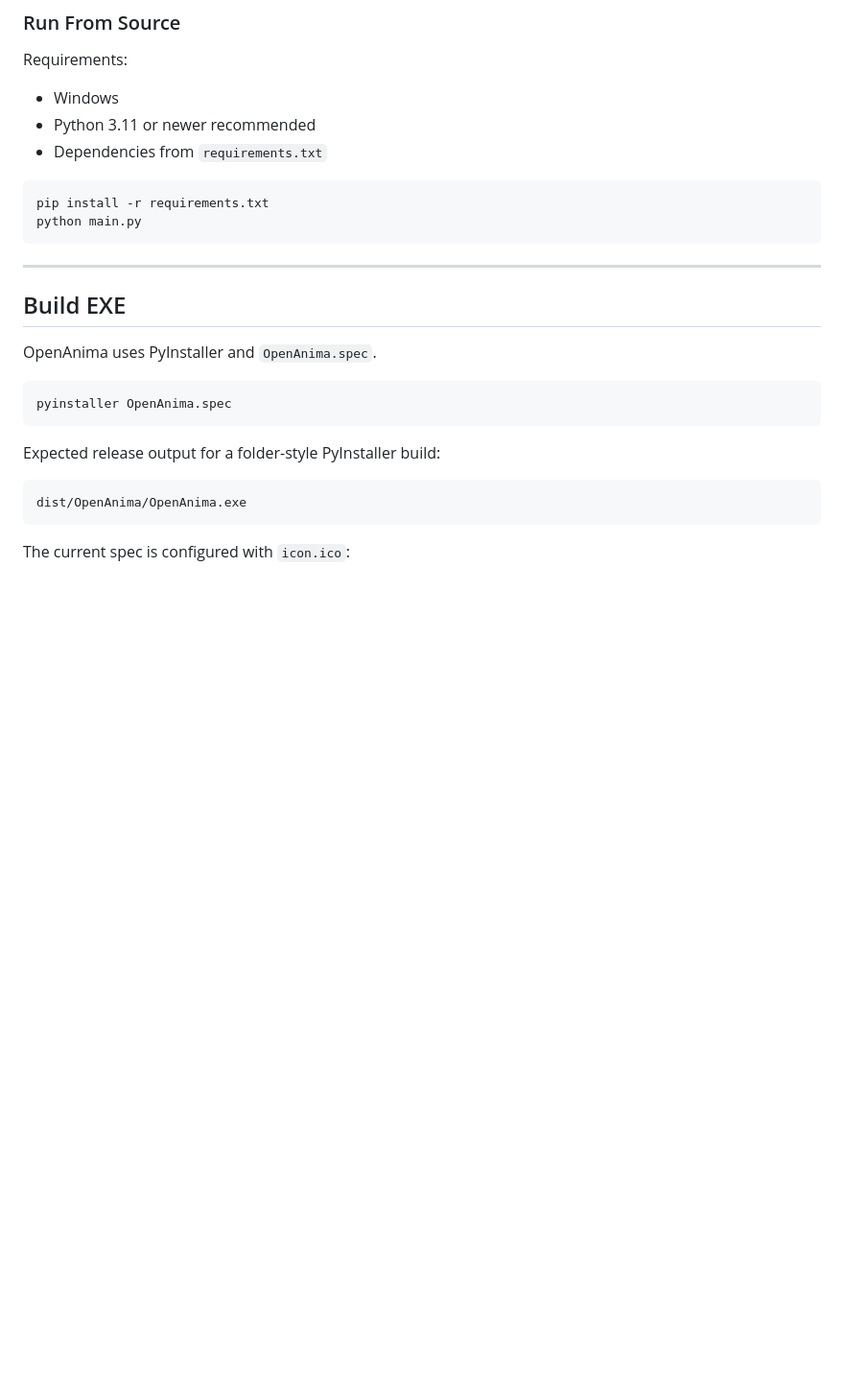
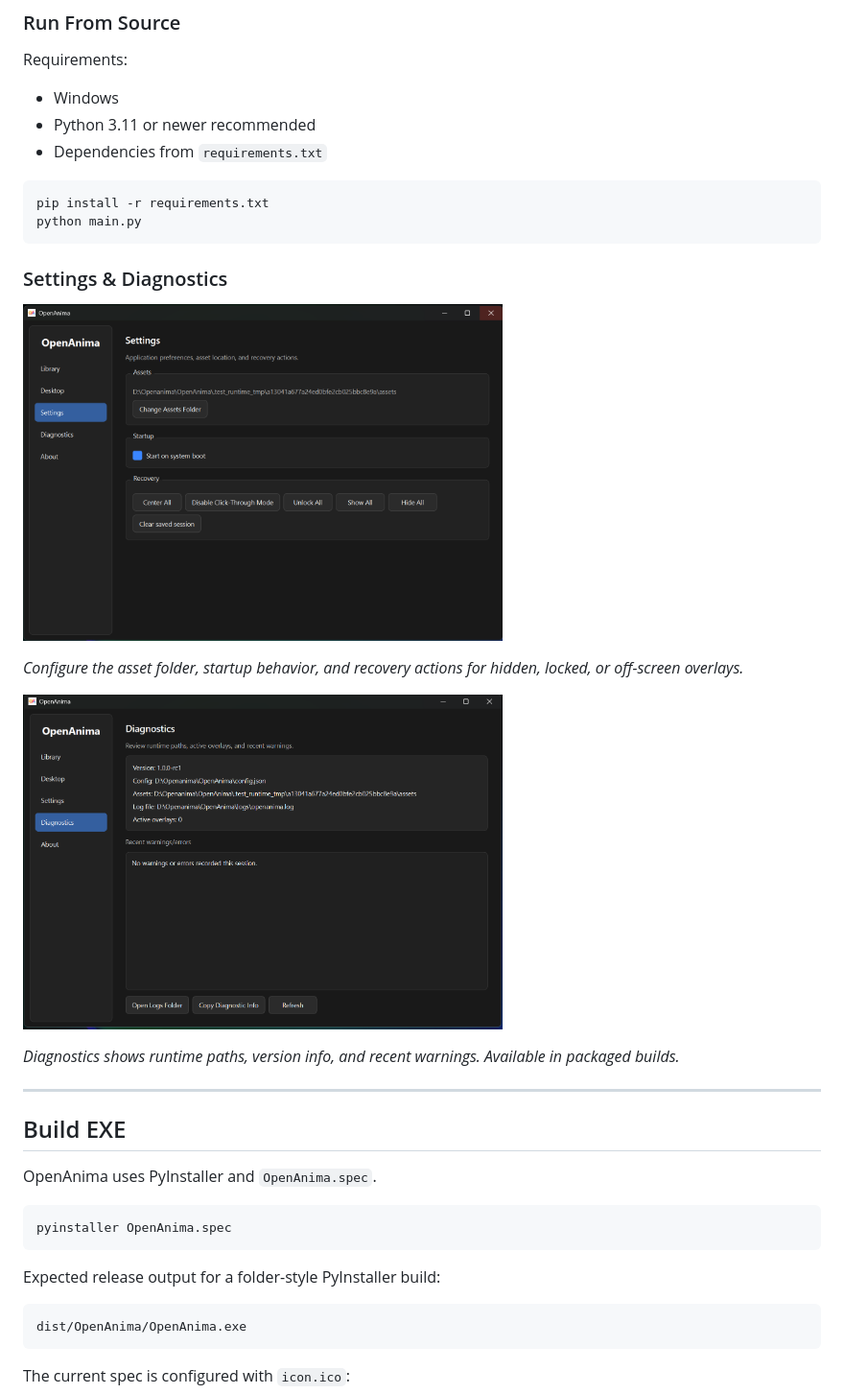
Before and after one commit to Ertugrulmutlu/OpenAnima, a Markdown page: README.md, the part around one of its changes. Shown at 96% size. GitHub-like rendering; blank space fills up the shorter version.

````diff
--- a/README.md
+++ b/README.md
@@ -315,6 +301,24 @@ pip install -r requirements.txt
 python main.py
 ```
 
+### Settings & Diagnostics
+
+<p align="left">
+  <a href="docs/images/settings.png">
+    <img src="docs/images/settings.png" alt="Settings page with asset folder path input, startup options, and recovery buttons for hidden, locked, or off-screen overlays" width="500" />
+  </a>
+</p>
+
+<p align="left"><em>Configure the asset folder, startup behavior, and recovery actions for hidden, locked, or off-screen overlays.</em></p>
+
+<p align="left">
+  <a href="docs/images/diagnostic.png">
+    <img src="docs/images/diagnostic.png" alt="Diagnostics page showing version number, config path, log file path, active overlay count, and recent warnings" width="500" />
+  </a>
+</p>
+
+<p align="left"><em>Diagnostics shows runtime paths, version info, and recent warnings. Available in packaged builds.</em></p>
+
 ---
 
 ## Build EXE
````
Also changed, not shown: other parts of README.md (+68 -82 lines).
